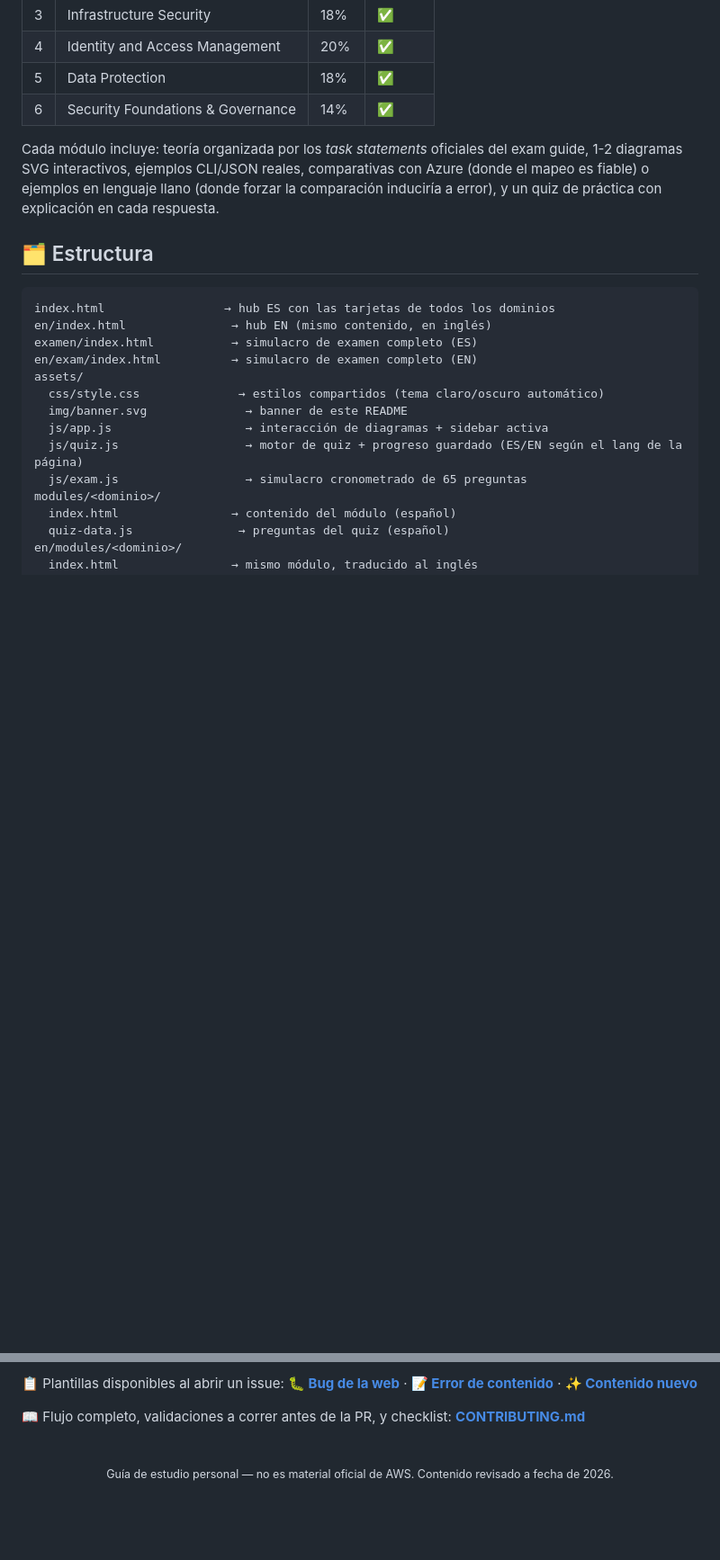
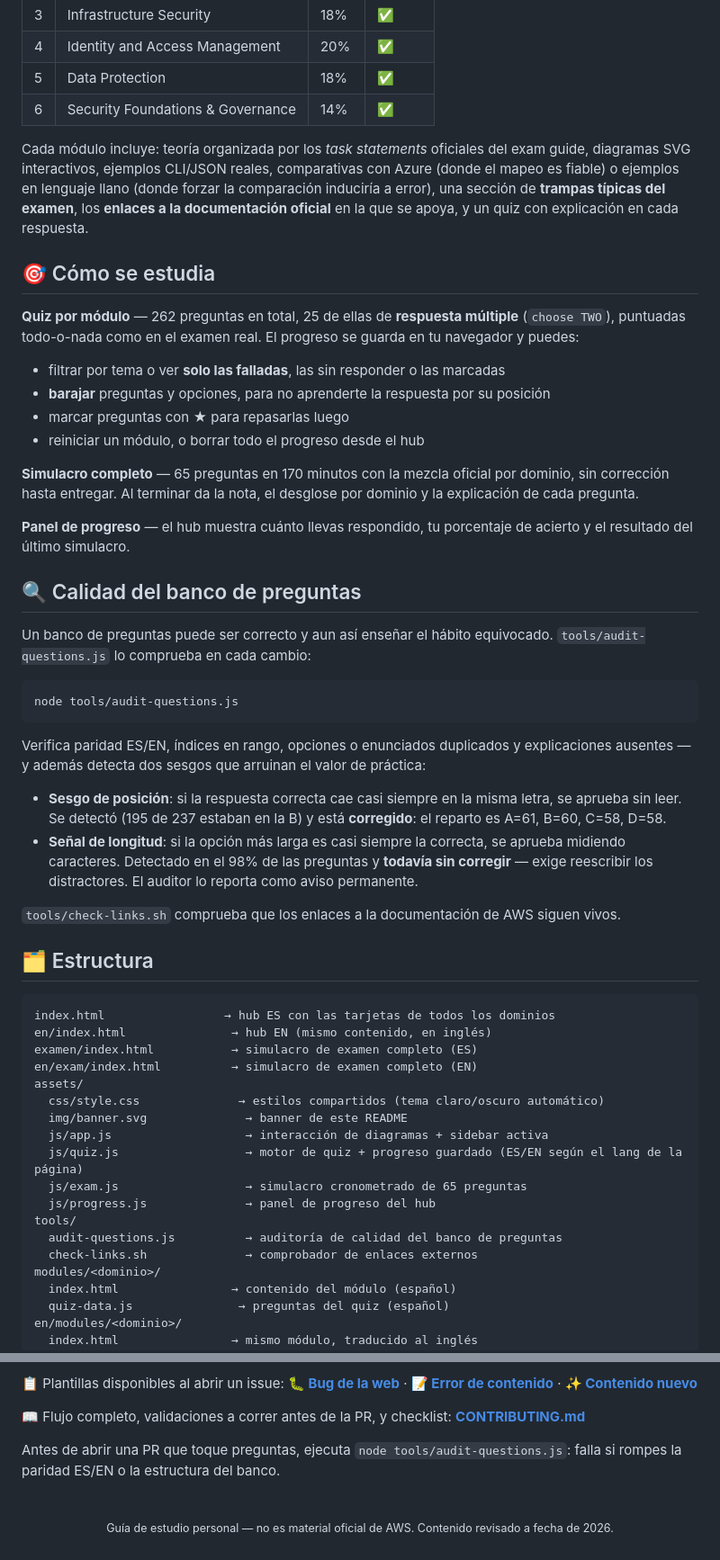
Before and after one commit to ShadowVMX/aws-security-specialist-guide, a Markdown page: README.md, 2 parts joined by grey strips. Shown at 90% size. GitHub-like rendering; blank space fills up the shorter version.

````diff
--- a/README.md
+++ b/README.md
@@ -51,7 +51,35 @@ python3 -m http.server 8000
 | 5 | Data Protection | 18% | ✅ |
 | 6 | Security Foundations & Governance | 14% | ✅ |
 
-Cada módulo incluye: teoría organizada por los *task statements* oficiales del exam guide, 1-2 diagramas SVG interactivos, ejemplos CLI/JSON reales, comparativas con Azure (donde el mapeo es fiable) o ejemplos en lenguaje llano (donde forzar la comparación induciría a error), y un quiz de práctica con explicación en cada respuesta.
+Cada módulo incluye: teoría organizada por los *task statements* oficiales del exam guide, diagramas SVG interactivos, ejemplos CLI/JSON reales, comparativas con Azure (donde el mapeo es fiable) o ejemplos en lenguaje llano (donde forzar la comparación induciría a error), una sección de **trampas típicas del examen**, los **enlaces a la documentación oficial** en la que se apoya, y un quiz con explicación en cada respuesta.
+
+## 🎯 Cómo se estudia
+
+**Quiz por módulo** — 262 preguntas en total, 25 de ellas de **respuesta múltiple** (`choose TWO`), puntuadas todo-o-nada como en el examen real. El progreso se guarda en tu navegador y puedes:
+
+- filtrar por tema o ver **solo las falladas**, las sin responder o las marcadas
+- **barajar** preguntas y opciones, para no aprenderte la respuesta por su posición
+- marcar preguntas con ★ para repasarlas luego
+- reiniciar un módulo, o borrar todo el progreso desde el hub
+
+**Simulacro completo** — 65 preguntas en 170 minutos con la mezcla oficial por dominio, sin corrección hasta entregar. Al terminar da la nota, el desglose por dominio y la explicación de cada pregunta.
+
+**Panel de progreso** — el hub muestra cuánto llevas respondido, tu porcentaje de acierto y el resultado del último simulacro.
+
+## 🔍 Calidad del banco de preguntas
+
+Un banco de preguntas puede ser correcto y aun así enseñar el hábito equivocado. `tools/audit-questions.js` lo comprueba en cada cambio:
+
+```bash
+node tools/audit-questions.js
+```
+
+Verifica paridad ES/EN, índices en rango, opciones o enunciados duplicados y explicaciones ausentes — y además detecta dos sesgos que arruinan el valor de práctica:
+
+- **Sesgo de posición**: si la respuesta correcta cae casi siempre en la misma letra, se aprueba sin leer. Se detectó (195 de 237 estaban en la B) y está **corregido**: el reparto es A=61, B=60, C=58, D=58.
+- **Señal de longitud**: si la opción más larga es casi siempre la correcta, se aprueba midiendo caracteres. Detectado en el 98% de las preguntas y **todavía sin corregir** — exige reescribir los distractores. El auditor lo reporta como aviso permanente.
+
+`tools/check-links.sh` comprueba que los enlaces a la documentación de AWS siguen vivos.
 
 ## 🗂️ Estructura
 
@@ -66,6 +94,10 @@ assets/
   js/app.js                   → interacción de diagramas + sidebar activa
   js/quiz.js                  → motor de quiz + progreso guardado (ES/EN según el lang de la página)
   js/exam.js                  → simulacro cronometrado de 65 preguntas
+  js/progress.js              → panel de progreso del hub
+tools/
+  audit-questions.js          → auditoría de calidad del banco de preguntas
+  check-links.sh              → comprobador de enlaces externos
 modules/<dominio>/
   index.html                → contenido del módulo (español)
   quiz-data.js               → preguntas del quiz (español)
@@ -96,6 +128,8 @@ Este repo acepta contribuciones — con un flujo **estricto** pensado para que c
 
 📖 Flujo completo, validaciones a correr antes de la PR, y checklist: **[CONTRIBUTING.md](CONTRIBUTING.md)**
 
+Antes de abrir una PR que toque preguntas, ejecuta `node tools/audit-questions.js`: falla si rompes la paridad ES/EN o la estructura del banco.
+
 <br>
 
 <p align="center">
````
Also changed, not shown: CONTRIBUTING.md (+15 -0 lines), README.en.md (+35 -1 lines).
